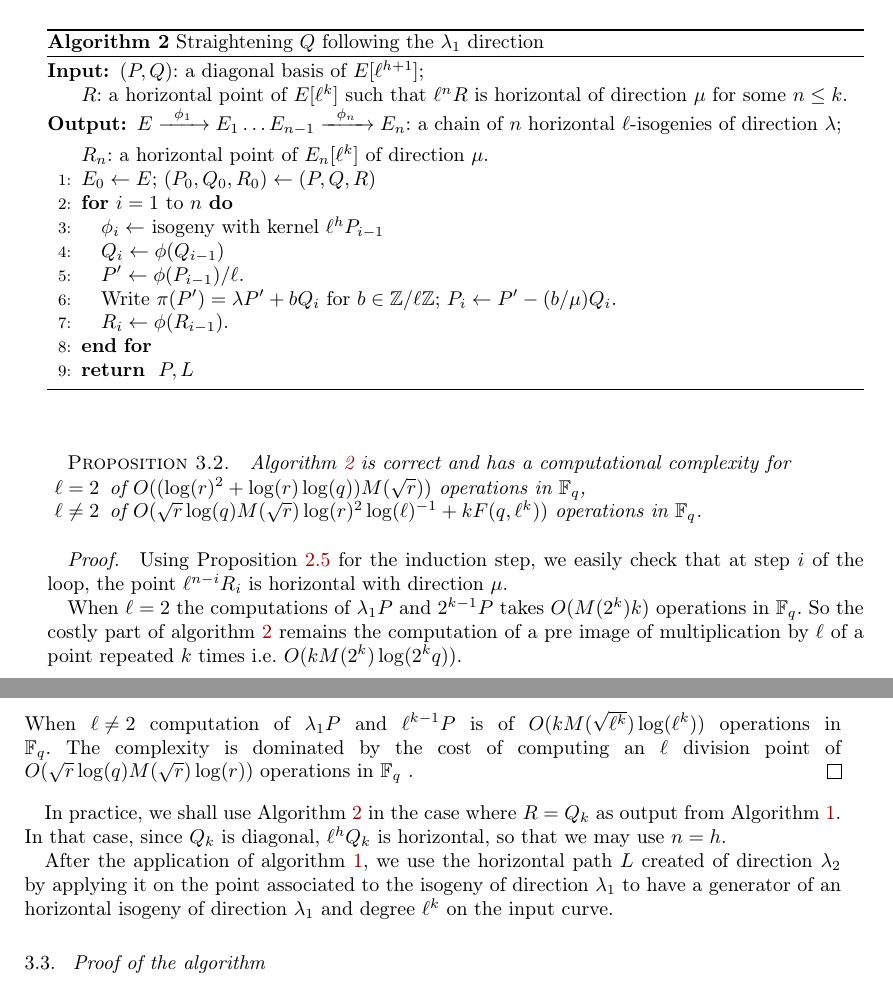
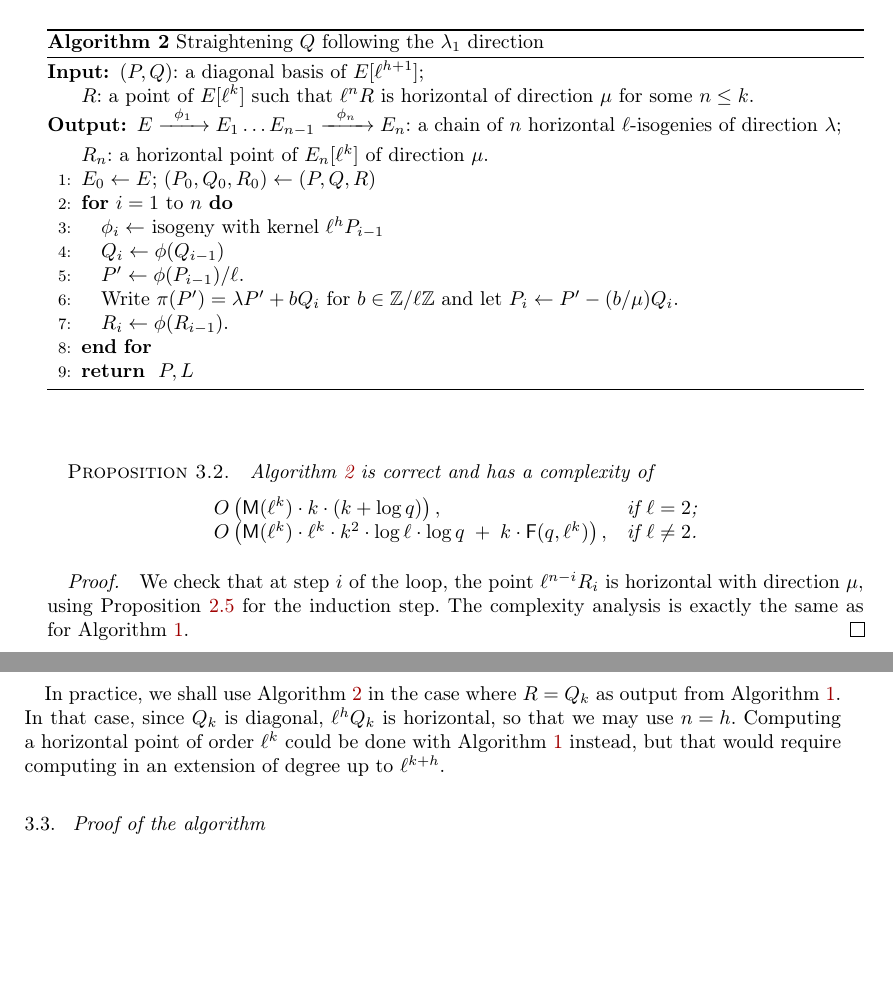
Before and after one commit to Hugounenq-Cyril/Two_curves_on_a_volcano, a LaTeX document (explicit-isogenies.tex): two parts of pages 7 and 8 of 15, joined at a grey line, cut so that both start at the same text, the shorter picture padded with empty space. Compiled offline with pdfLaTeX; a LaTeX package or settings file that is missing is left out.

Commit message:
simplifié section 3

```diff
--- a/explicit-isogenies.tex
+++ b/explicit-isogenies.tex
@@ -823,7 +823,7 @@ This is what Algorithm~\ref{alg:horizontal} does.
 \caption{\label{alg:horizontal}Straightening $Q$ following the $\lambda_1$ direction}
 \begin{algorithmic}[1]
 \REQUIRE $(P, Q)$: a diagonal basis of~$E[ℓ^{h+1}]$;\\
-$R$: a horizontal point of~$E[ℓ^k]$ such that
+$R$: a point of~$E[ℓ^k]$ such that
 $ℓ^n R$~is horizontal of direction~$μ$ for some~$n ≤ k$.
 \ENSURE $E →^{ϕ_1} E_{1} … E_{n-1} →^{ϕ_n} E_n$:
 a chain of $n$ horizontal $ℓ$-isogenies of direction~$λ$;\\
@@ -833,44 +833,53 @@ $R_n$: a horizontal point of~$E_{n}[ℓ^{k}]$ of direction~$μ$.
 \STATE $ϕ_i\gets $ isogeny with kernel ${ℓ^h P_{i-1}}$
 \STATE $Q_{i} \gets ϕ(Q_{i-1})$
 \STATE $P' \gets ϕ(P_{i-1})/ℓ$.
-\STATE Write~$π(P') = λ P' + b Q_i$ for~$b ∈ ℤ/ℓℤ$;
-$P_{i} \gets P' - (b/μ) Q_i$.
+\STATE Write~$π(P') = λ P' + b Q_i$ for~$b ∈ ℤ/ℓℤ$ and
+let $P_{i} \gets P' - (b/μ) Q_i$.
 \STATE $R_i \gets ϕ(R_{i-1})$.
 \ENDFOR
 \RETURN $P,L$
 \end{algorithmic}
 \end{algorithm}
+% \begin{prop}%<<<
 \begin{prop}
-Algorithm~\ref{alg:horizontal} is correct and has a computational complexity for
-\begin{enumerate}
-\item[$\ell =2$] of $O((\log(r)^2+\log(r)\log(q))M(\sqrt{r}))$ operations in $\mathbb{F}_q$,
- \item[$\ell \neq 2$] of $O(\sqrt{r}\log(q)M(\sqrt{r})\log(r)^2 \log(\ell)^{-1}+kF(q,\ell^k))$ operations in $\mathbb{F}_q$.
-
-\end{enumerate}
+Algorithm~\ref{alg:horizontal} is correct and has a complexity of
+% The computation complexity of algorithm \ref{alg:diagonal} is
+\begin{equation*}
+\begin{array}{ll}
+O\pa{\cout{M}(ℓ^k) · k · (k + \log q)}, &\text{if $ℓ = 2$;}\\
+O\pa{\cout{M}(ℓ^k) · ℓ^k · k^2 · \log ℓ · \log q
+  \;+\; k · \cout{F}(q, ℓ^k)}, &\text{if $ℓ ≠ 2$.}
+\end{array}
+\end{equation*}
 \end{prop}
+% Algorithm~\ref{alg:horizontal} is correct and has a computational complexity for
+% \begin{enumerate}
+% \item[$\ell =2$] of $O((\log(r)^2+\log(r)\log(q))M(\sqrt{r}))$ operations in $\mathbb{F}_q$,
+%  \item[$\ell \neq 2$] of $O(\sqrt{r}\log(q)M(\sqrt{r})\log(r)^2 \log(\ell)^{-1}+kF(q,\ell^k))$ operations in $\mathbb{F}_q$.
+%
+% \end{enumerate}
+% \end{prop}%>>>
 \begin{proof}
-Using Proposition~\ref{prop:push-horizontal} for the induction step,
-we easily check that at step~$i$ of the loop,
-the point $ℓ^{n-i} R_i$ is horizontal with direction~$μ$.
+We check that at step~$i$ of the loop,
+the point $ℓ^{n-i} R_i$ is horizontal with direction~$μ$,
+using Proposition~\ref{prop:push-horizontal} for the induction step.
 % Since $ϕ_{i+1}$ is horizontal with direction~$λ$,
 % according to Proposition~\ref{prop:push-horizontal},
 % $ℓ^{n-i-1} R_{i+1} = ϕ_{i+1} (ℓ^{n-i-1} R_i)$ is also horizontal
 % with direction~$μ$.
+The complexity analysis %of Algorithm~\ref{alg:horizontal}
+is exactly the same as for Algorithm~\ref{alg:diagonal}.
+\end{proof}
 
-When $\ell=2$ the computations of $\lambda_1P$ and $2^{k-1}P$ takes  $O(M(2^k)k)$ operations in $\mathbb{F}_q$. So the costly part of algorithm \ref{alg:horizontal} remains the computation of a pre image of multiplication by $\ell$ of a point repeated $k$ times i.e. $O(kM(2^k)\log(2^kq))$.
-\newline
-When $\ell \neq 2$ computation of  $\lambda_1P$ and $\ell^{k-1}P$ is of $O(kM(\sqrt{\ell^k})\log(\ell^k))$ operations in $\mathbb{F}_q$.
-%Since the $\ell$ isogeny of line $7$ is generated by a rational point it's complexity is of $O(kM(\sqrt{r})\log(r))$.
-The complexity is dominated by the cost of computing an $\ell$ division point of $O(\sqrt{r}\log(q)M(\sqrt{r})\log(r))$ operations in $\mathbb{F}_q$ .
-\end{proof}
 
 In practice, we shall use Algorithm~\ref{alg:horizontal}
 in the case where~$R = Q_{k}$ as output from Algorithm~\ref{alg:diagonal}.
 In that case, since $Q_k$~is diagonal, $ℓ^{h} Q_k$~is horizontal,
 so that we may use~$n=h$.
-
-
-After the application of algorithm \ref{alg:diagonal}, we use the horizontal path $L$ created of direction $\lambda_2$ by applying it on the point associated to the isogeny of direction $\lambda_1$ to have a generator of an horizontal isogeny of direction $\lambda_1$ and degree $\ell^k$ on the input curve.%mal formule mais a reformuler...
+Computing a horizontal point of order~$ℓ^k$ could be done
+with Algorithm~\ref{alg:diagonal} instead,
+but that would require computing in an extension
+of degree up to~$ℓ^{k+h}$.
 
 %Algorithme necessaire, surement pour enfoncer le clou...
 
```
Also changed, not shown: explicit-isogenies.tex (22 more changed lines).
